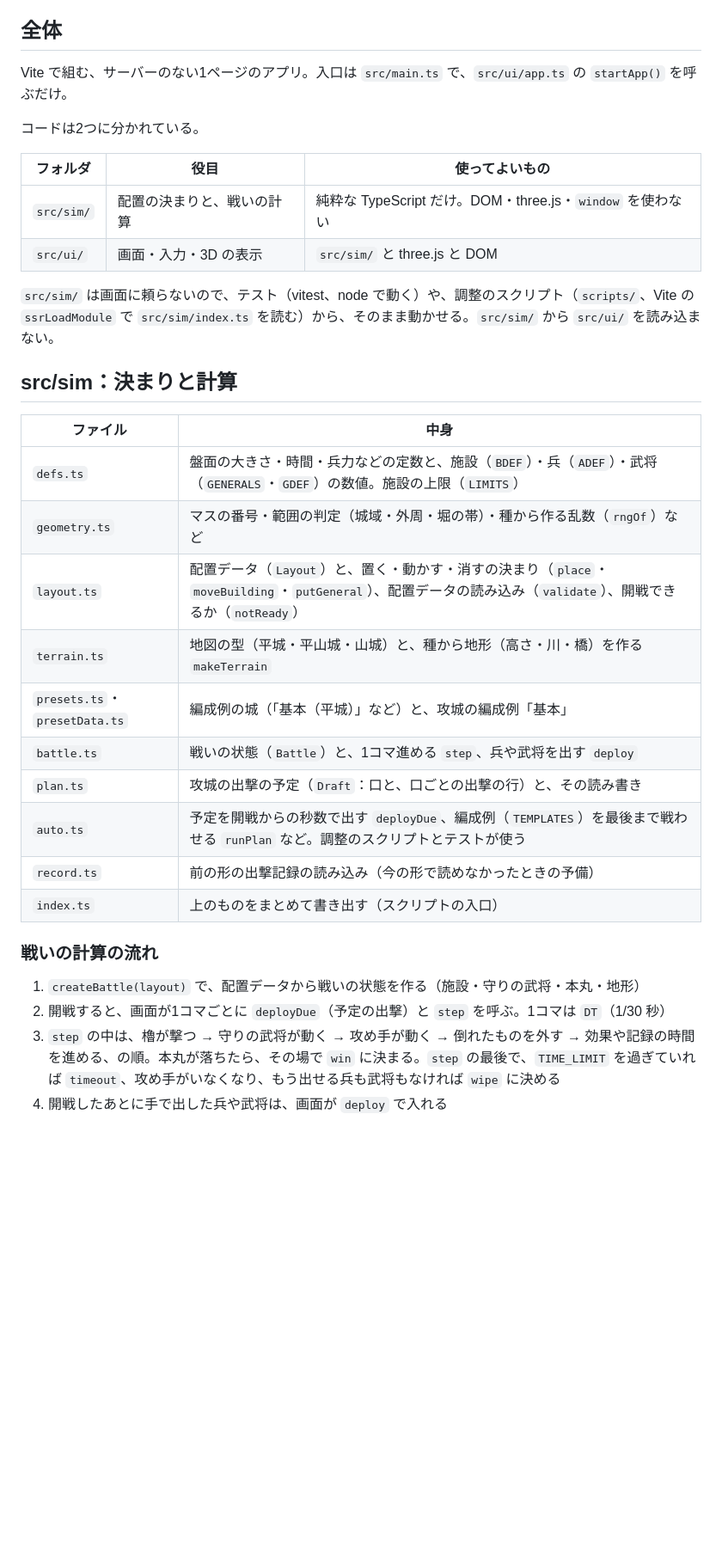
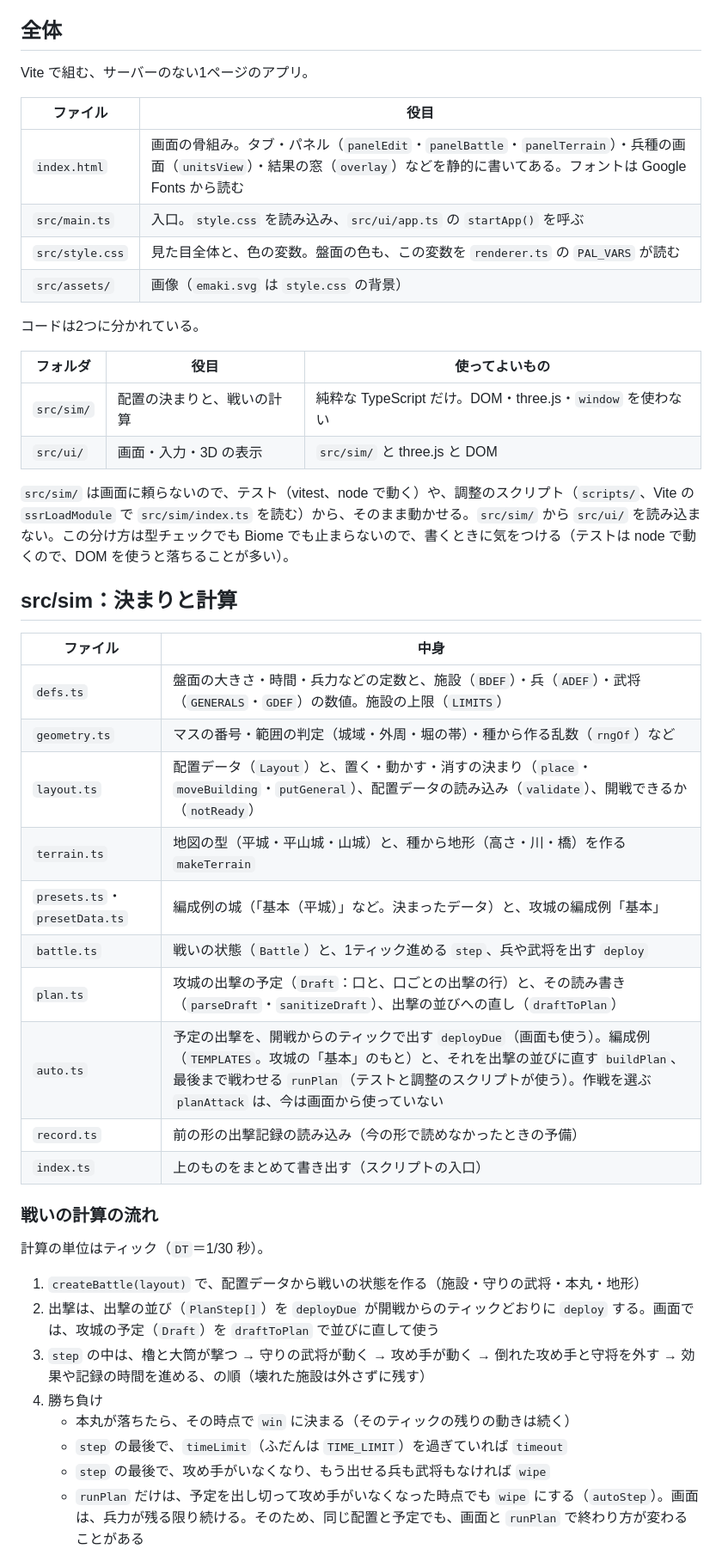
Before and after one commit to ot-nemoto/joseniq, a Markdown page: docs/architecture.md, the part around one of its changes. Shown at 86% size. Rendered like a GitHub page; blank space fills up the shorter version.

Commit message:
architecture.md をレビューに合わせて直す：ティックとコマの書き分け、auto.ts の役目、全滅の決まり方の違い、乱数と再現の範囲、状態とモード・毎コマ・入力の流れ（#102）
Co-Authored-By: Claude Opus 5.5 <noreply@anthropic.com>

```diff
--- a/docs/architecture.md
+++ b/docs/architecture.md
@@ -4,7 +4,14 @@
 
 ## 全体
 
-Vite で組む、サーバーのない1ページのアプリ。入口は `src/main.ts` で、`src/ui/app.ts` の `startApp()` を呼ぶだけ。
+Vite で組む、サーバーのない1ページのアプリ。
+
+| ファイル        | 役目                                                                                                                                                                               |
+| --------------- | ---------------------------------------------------------------------------------------------------------------------------------------------------------------------------------- |
+| `index.html`    | 画面の骨組み。タブ・パネル（`panelEdit`・`panelBattle`・`panelTerrain`）・兵種の画面（`unitsView`）・結果の窓（`overlay`）などを静的に書いてある。フォントは Google Fonts から読む |
+| `src/main.ts`   | 入口。`style.css` を読み込み、`src/ui/app.ts` の `startApp()` を呼ぶ                                                                                                               |
+| `src/style.css` | 見た目全体と、色の変数。盤面の色も、この変数を `renderer.ts` の `PAL_VARS` が読む                                                                                                  |
+| `src/assets/`   | 画像（`emaki.svg` は `style.css` の背景）                                                                                                                                          |
 
 コードは2つに分かれている。
 
@@ -13,27 +20,32 @@ Vite で組む、サーバーのない1ページのアプリ。入口は `src/ma
 | `src/sim/` | 配置の決まりと、戦いの計算 | 純粋な TypeScript だけ。DOM・three.js・`window` を使わない |
 | `src/ui/`  | 画面・入力・3D の表示      | `src/sim/` と three.js と DOM                              |
 
-`src/sim/` は画面に頼らないので、テスト（vitest、node で動く）や、調整のスクリプト（`scripts/`、Vite の `ssrLoadModule` で `src/sim/index.ts` を読む）から、そのまま動かせる。`src/sim/` から `src/ui/` を読み込まない。
+`src/sim/` は画面に頼らないので、テスト（vitest、node で動く）や、調整のスクリプト（`scripts/`、Vite の `ssrLoadModule` で `src/sim/index.ts` を読む）から、そのまま動かせる。`src/sim/` から `src/ui/` を読み込まない。この分け方は型チェックでも Biome でも止まらないので、書くときに気をつける（テストは node で動くので、DOM を使うと落ちることが多い）。
 
 ## src/sim：決まりと計算
 
-| ファイル                      | 中身                                                                                                                                                          |
-| ----------------------------- | ------------------------------------------------------------------------------------------------------------------------------------------------------------- |
-| `defs.ts`                     | 盤面の大きさ・時間・兵力などの定数と、施設（`BDEF`）・兵（`ADEF`）・武将（`GENERALS`・`GDEF`）の数値。施設の上限（`LIMITS`）                                  |
-| `geometry.ts`                 | マスの番号・範囲の判定（城域・外周・堀の帯）・種から作る乱数（`rngOf`）など                                                                                   |
-| `layout.ts`                   | 配置データ（`Layout`）と、置く・動かす・消すの決まり（`place`・`moveBuilding`・`putGeneral`）、配置データの読み込み（`validate`）、開戦できるか（`notReady`） |
-| `terrain.ts`                  | 地図の型（平城・平山城・山城）と、種から地形（高さ・川・橋）を作る `makeTerrain`                                                                              |
-| `presets.ts`・`presetData.ts` | 編成例の城（「基本（平城）」など）と、攻城の編成例「基本」                                                                                                    |
-| `battle.ts`                   | 戦いの状態（`Battle`）と、1コマ進める `step`、兵や武将を出す `deploy`                                                                                         |
-| `plan.ts`                     | 攻城の出撃の予定（`Draft`：口と、口ごとの出撃の行）と、その読み書き                                                                                           |
-| `auto.ts`                     | 予定を開戦からの秒数で出す `deployDue`、編成例（`TEMPLATES`）を最後まで戦わせる `runPlan` など。調整のスクリプトとテストが使う                                |
-| `record.ts`                   | 前の形の出撃記録の読み込み（今の形で読めなかったときの予備）                                                                                                  |
-| `index.ts`                    | 上のものをまとめて書き出す（スクリプトの入口）                                                                                                                |
+| ファイル                      | 中身                                                                                                                                                                                                                                                                    |
+| ----------------------------- | ----------------------------------------------------------------------------------------------------------------------------------------------------------------------------------------------------------------------------------------------------------------------- |
+| `defs.ts`                     | 盤面の大きさ・時間・兵力などの定数と、施設（`BDEF`）・兵（`ADEF`）・武将（`GENERALS`・`GDEF`）の数値。施設の上限（`LIMITS`）                                                                                                                                            |
+| `geometry.ts`                 | マスの番号・範囲の判定（城域・外周・堀の帯）・種から作る乱数（`rngOf`）など                                                                                                                                                                                             |
+| `layout.ts`                   | 配置データ（`Layout`）と、置く・動かす・消すの決まり（`place`・`moveBuilding`・`putGeneral`）、配置データの読み込み（`validate`）、開戦できるか（`notReady`）                                                                                                           |
+| `terrain.ts`                  | 地図の型（平城・平山城・山城）と、種から地形（高さ・川・橋）を作る `makeTerrain`                                                                                                                                                                                        |
+| `presets.ts`・`presetData.ts` | 編成例の城（「基本（平城）」など。決まったデータ）と、攻城の編成例「基本」                                                                                                                                                                                              |
+| `battle.ts`                   | 戦いの状態（`Battle`）と、1ティック進める `step`、兵や武将を出す `deploy`                                                                                                                                                                                               |
+| `plan.ts`                     | 攻城の出撃の予定（`Draft`：口と、口ごとの出撃の行）と、その読み書き（`parseDraft`・`sanitizeDraft`）、出撃の並びへの直し（`draftToPlan`）                                                                                                                               |
+| `auto.ts`                     | 予定の出撃を、開戦からのティックで出す `deployDue`（画面も使う）。編成例（`TEMPLATES`。攻城の「基本」のもと）と、それを出撃の並びに直す `buildPlan`、最後まで戦わせる `runPlan`（テストと調整のスクリプトが使う）。作戦を選ぶ `planAttack` は、今は画面から使っていない |
+| `record.ts`                   | 前の形の出撃記録の読み込み（今の形で読めなかったときの予備）                                                                                                                                                                                                            |
+| `index.ts`                    | 上のものをまとめて書き出す（スクリプトの入口）                                                                                                                                                                                                                          |
 
 ### 戦いの計算の流れ
 
+計算の単位はティック（`DT`＝1/30 秒）。
 1. `createBattle(layout)` で、配置データから戦いの状態を作る（施設・守りの武将・本丸・地形）
-2. 開戦すると、画面が1コマごとに `deployDue`（予定の出撃）と `step` を呼ぶ。1コマは `DT`（1/30 秒）
-3. `step` の中は、櫓が撃つ → 守りの武将が動く → 攻め手が動く → 倒れたものを外す → 効果や記録の時間を進める、の順。本丸が落ちたら、その場で `win` に決まる。`step` の最後で、`TIME_LIMIT` を過ぎていれば `timeout`、攻め手がいなくなり、もう出せる兵も武将もなければ `wipe` に決める
-4. 開戦したあとに手で出した兵や武将は、画面が `deploy` で入れる
+2. 出撃は、出撃の並び（`PlanStep[]`）を `deployDue` が開戦からのティックどおりに `deploy` する。画面では、攻城の予定（`Draft`）を `draftToPlan` で並びに直して使う
+3. `step` の中は、櫓と大筒が撃つ → 守りの武将が動く → 攻め手が動く → 倒れた攻め手と守将を外す → 効果や記録の時間を進める、の順（壊れた施設は外さずに残す）
+4. 勝ち負け
+   - 本丸が落ちたら、その時点で `win` に決まる（そのティックの残りの動きは続く）
+   - `step` の最後で、`timeLimit`（ふだんは `TIME_LIMIT`）を過ぎていれば `timeout`
+   - `step` の最後で、攻め手がいなくなり、もう出せる兵も武将もなければ `wipe`
+   - `runPlan` だけは、予定を出し切って攻め手がいなくなった時点でも `wipe` にする（`autoStep`）。画面は、兵力が残る限り続ける。そのため、同じ配置と予定でも、画面と `runPlan` で終わり方が変わることがある
 
```
Also changed, not shown: other parts of docs/architecture.md (+38 -22 lines).
